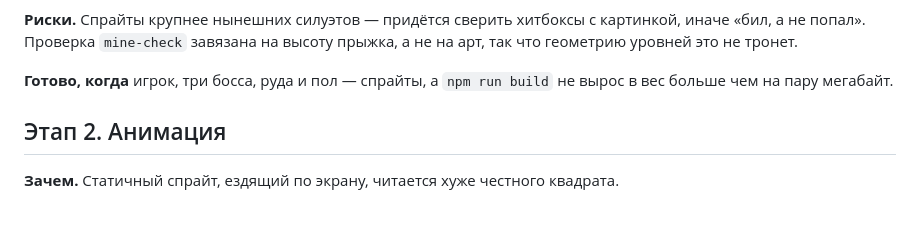
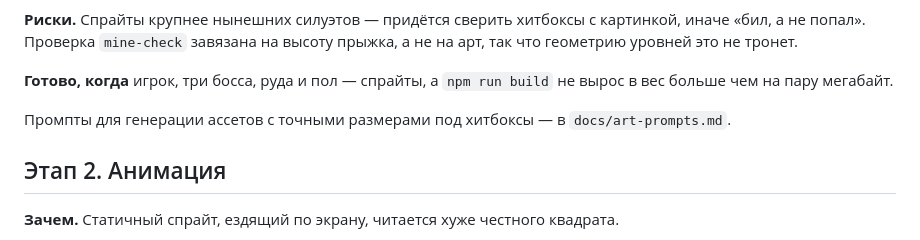
Before and after one commit to Fleuki/Kuzneca_sudeb, a Markdown page: docs/roadmap.md, the part around the change. Drawn GitHub-style; blank space fills up the shorter version.

```diff
--- a/docs/roadmap.md
+++ b/docs/roadmap.md
@@ -37,6 +37,9 @@
 
 **Готово, когда** игрок, три босса, руда и пол — спрайты, а `npm run build`
 не вырос в вес больше чем на пару мегабайт.
+
+Промпты для генерации ассетов с точными размерами под хитбоксы —
+в `docs/art-prompts.md`.
 
 ## Этап 2. Анимация
 
```
Also changed, not shown: docs/art-prompts.md (added, +224 -0 lines).
